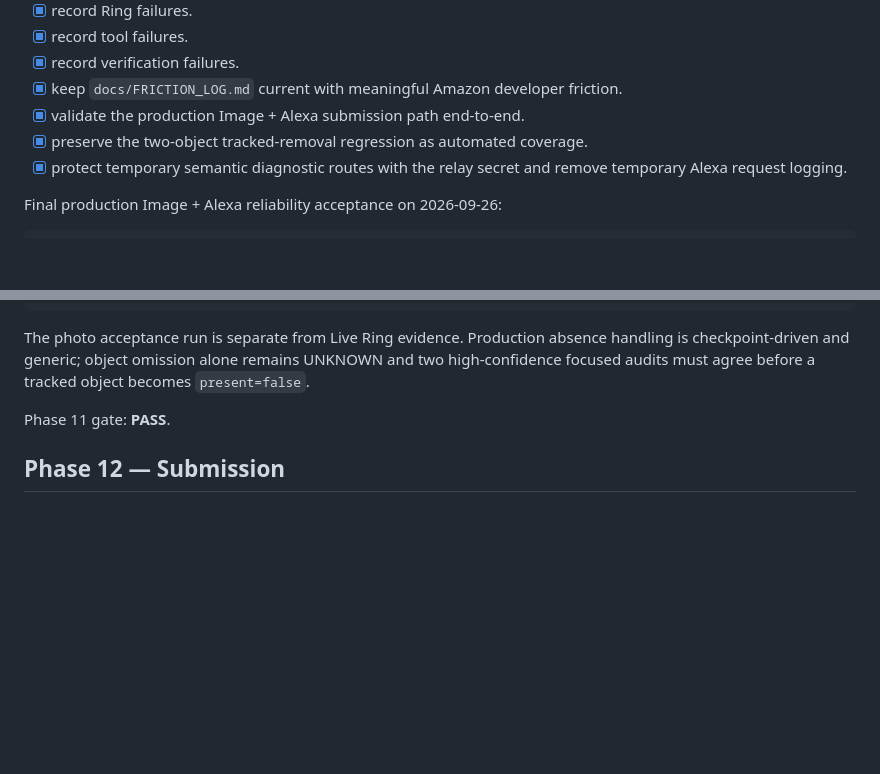
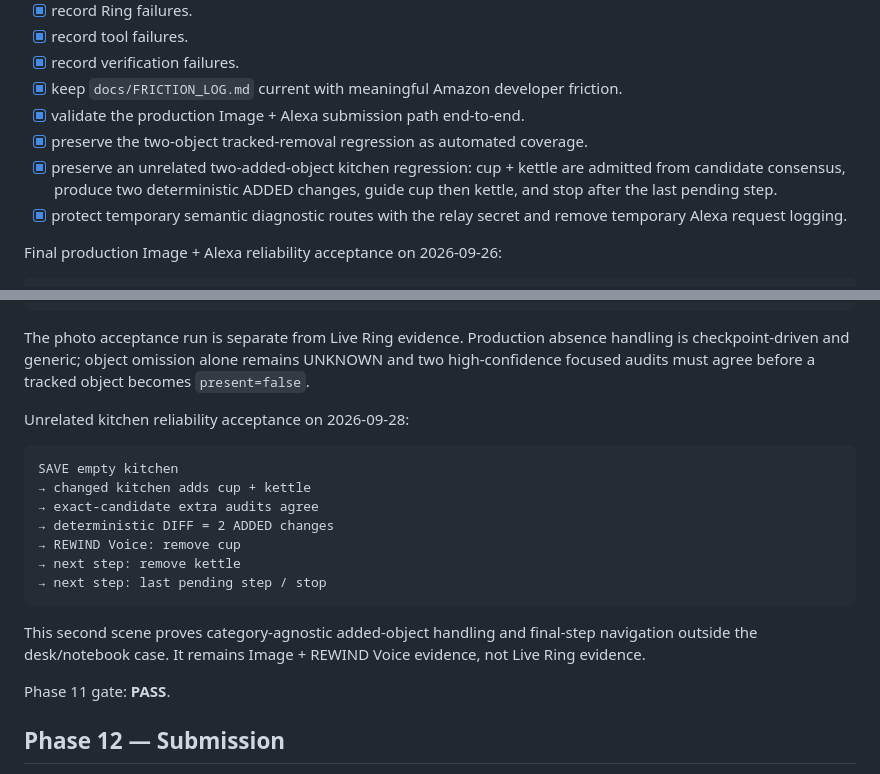
Before and after one commit to realxpen/rewind, a Markdown page: PROJECT_STATE.md, 2 parts joined by grey strips. Drawn GitHub-style; blank space fills up the shorter version.

Commit message:
docs(state): carry kitchen reliability into phase status

````diff
--- a/PROJECT_STATE.md
+++ b/PROJECT_STATE.md
@@ -445,6 +445,7 @@ Phase 10 gate: **PASS**.
 - [x] keep `docs/FRICTION_LOG.md` current with meaningful Amazon developer friction.
 - [x] validate the production Image + Alexa submission path end-to-end.
 - [x] preserve the two-object tracked-removal regression as automated coverage.
+- [x] preserve an unrelated two-added-object kitchen regression: cup + kettle are admitted from candidate consensus, produce two deterministic ADDED changes, guide cup then kettle, and stop after the last pending step.
 - [x] protect temporary semantic diagnostic routes with the relay secret and remove temporary Alexa request logging.
 
 Final production Image + Alexa reliability acceptance on 2026-09-26:
@@ -465,6 +466,20 @@ SAVE baseline
 ```
 
 The photo acceptance run is separate from Live Ring evidence. Production absence handling is checkpoint-driven and generic; object omission alone remains UNKNOWN and two high-confidence focused audits must agree before a tracked object becomes `present=false`.
+
+Unrelated kitchen reliability acceptance on 2026-09-28:
+
+```text
+SAVE empty kitchen
+→ changed kitchen adds cup + kettle
+→ exact-candidate extra audits agree
+→ deterministic DIFF = 2 ADDED changes
+→ REWIND Voice: remove cup
+→ next step: remove kettle
+→ next step: last pending step / stop
+```
+
+This second scene proves category-agnostic added-object handling and final-step navigation outside the desk/notebook case. It remains Image + REWIND Voice evidence, not Live Ring evidence.
 
 Phase 11 gate: **PASS**.
 
````
